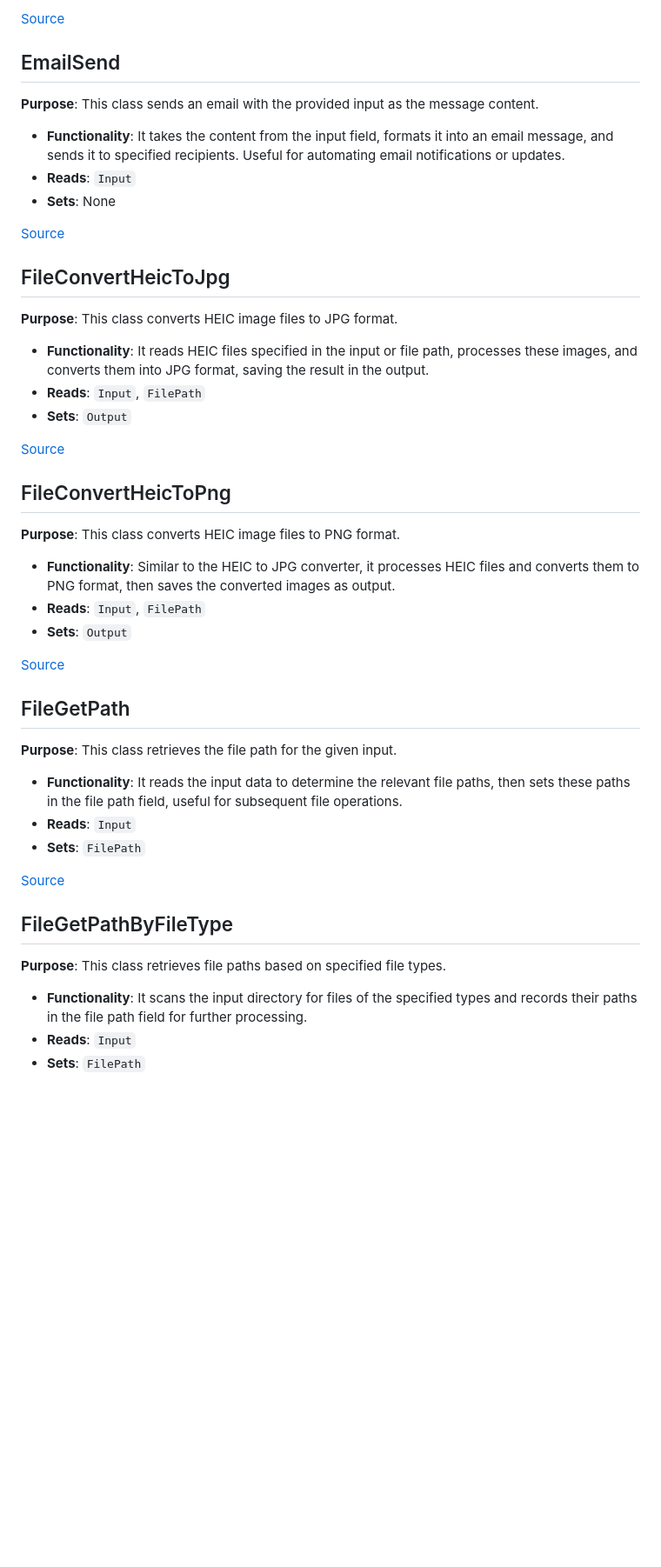
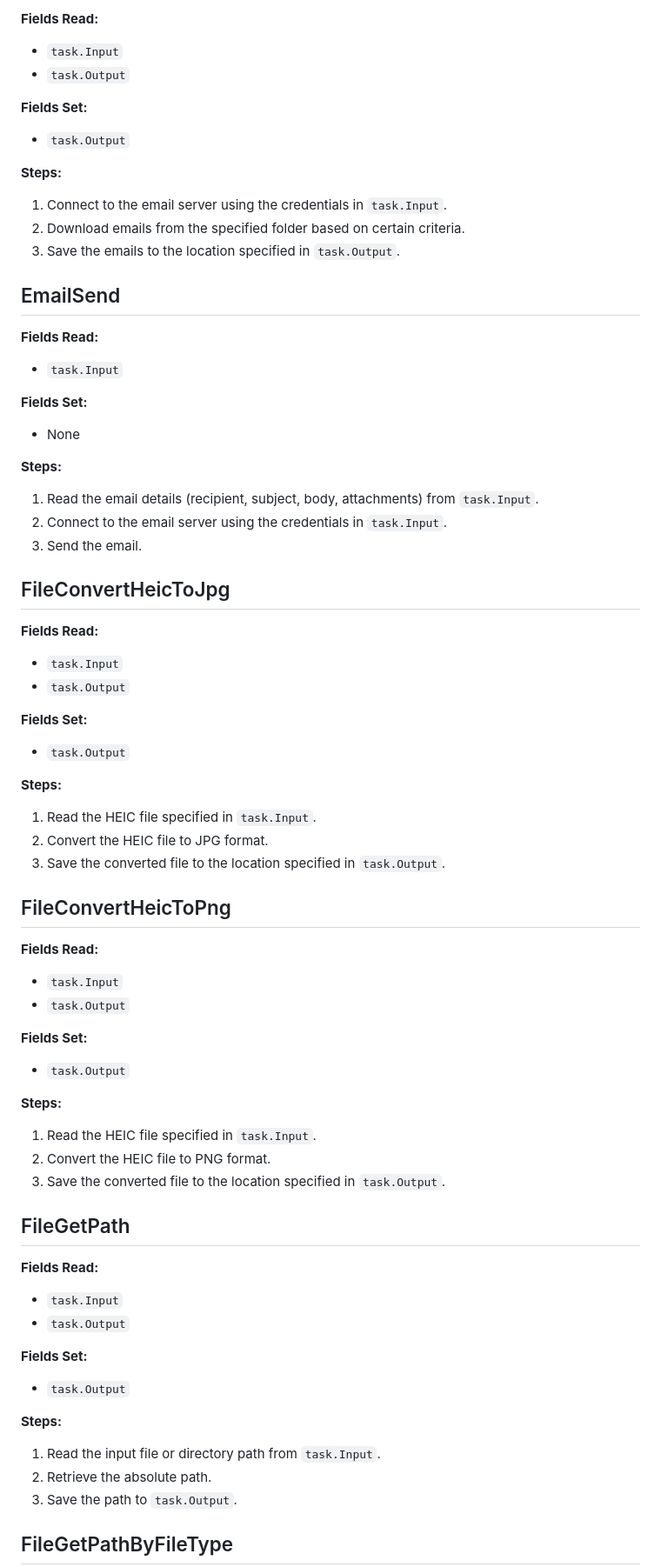
Before and after one commit to egokick/ego-skill-composer, a Markdown page: README.md, the part around the change printed below. Shown: that part at 87% size. Drawn GitHub-style; blank space fills up the shorter version.

```diff
--- a/README.md
+++ b/README.md
@@ -68,41 +91,70 @@ Edit the skills.json file to create an automation
 
-[Source](https://github.com/egokick/ego-skill-composer/blob/main/SpecialActions/EmailDownloadFromFolder.cs)
+**Fields Read:**
+- `task.Input`
+- `task.Output`
+
+**Fields Set:**
+- `task.Output`
+
+**Steps:**
+1. Connect to the email server using the credentials in `task.Input`.
+2. Download emails from the specified folder based on certain criteria.
+3. Save the emails to the location specified in `task.Output`.
 
 ## EmailSend
-**Purpose**: This class sends an email with the provided input as the message content.
-- **Functionality**: It takes the content from the input field, formats it into an email message, and sends it to specified recipients. Useful for automating email notifications or updates.
-- **Reads**: `Input`
-- **Sets**: None
 
-[Source](https://github.com/egokick/ego-skill-composer/blob/main/SpecialActions/EmailSend.cs)
+**Fields Read:**
+- `task.Input`
+
+**Fields Set:**
+- None
+
+**Steps:**
+1. Read the email details (recipient, subject, body, attachments) from `task.Input`.
+2. Connect to the email server using the credentials in `task.Input`.
+3. Send the email.
 
 ## FileConvertHeicToJpg
-**Purpose**: This class converts HEIC image files to JPG format.
-- **Functionality**: It reads HEIC files specified in the input or file path, processes these images, and converts them into JPG format, saving the result in the output.
-- **Reads**: `Input`, `FilePath`
-- **Sets**: `Output`
 
-[Source](https://github.com/egokick/ego-skill-composer/blob/main/SpecialActions/FileConvertHeicToJpg.cs)
+**Fields Read:**
+- `task.Input`
+- `task.Output`
+
+**Fields Set:**
+- `task.Output`
+
+**Steps:**
+1. Read the HEIC file specified in `task.Input`.
+2. Convert the HEIC file to JPG format.
+3. Save the converted file to the location specified in `task.Output`.
 
 ## FileConvertHeicToPng
-**Purpose**: This class converts HEIC image files to PNG format.
-- **Functionality**: Similar to the HEIC to JPG converter, it processes HEIC files and converts them to PNG format, then saves the converted images as output.
-- **Reads**: `Input`, `FilePath`
-- **Sets**: `Output`
 
-[Source](https://github.com/egokick/ego-skill-composer/blob/main/SpecialActions/FileConvertHeicToPng.cs)
+**Fields Read:**
+- `task.Input`
+- `task.Output`
+
+**Fields Set:**
+- `task.Output`
+
+**Steps:**
+1. Read the HEIC file specified in `task.Input`.
+2. Convert the HEIC file to PNG format.
+3. Save the converted file to the location specified in `task.Output`.
 
 ## FileGetPath
-**Purpose**: This class retrieves the file path for the given input.
-- **Functionality**: It reads the input data to determine the relevant file paths, then sets these paths in the file path field, useful for subsequent file operations.
-- **Reads**: `Input`
-- **Sets**: `FilePath`
 
-[Source](https://github.com/egokick/ego-skill-composer/blob/main/SpecialActions/FileGetPath.cs)
+**Fields Read:**
+- `task.Input`
+- `task.Output`
+
+**Fields Set:**
+- `task.Output`
+
+**Steps:**
+1. Read the input file or directory path from `task.Input`.
+2. Retrieve the absolute path.
+3. Save the path to `task.Output`.
 
 ## FileGetPathByFileType
-**Purpose**: This class retrieves file paths based on specified file types.
-- **Functionality**: It scans the input directory for files of the specified types and records their paths in the file path field for further processing.
-- **Reads**: `Input`
-- **Sets**: `FilePath`
 
```
Also changed, not shown: other parts of README.md (+239 -123 lines).
